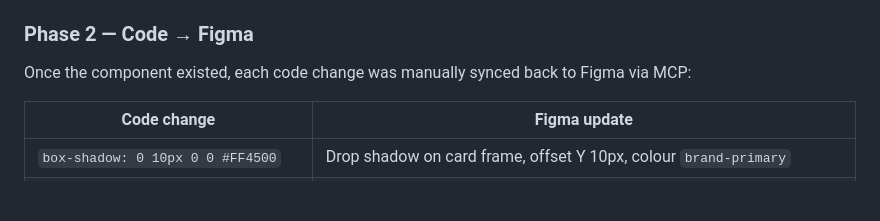
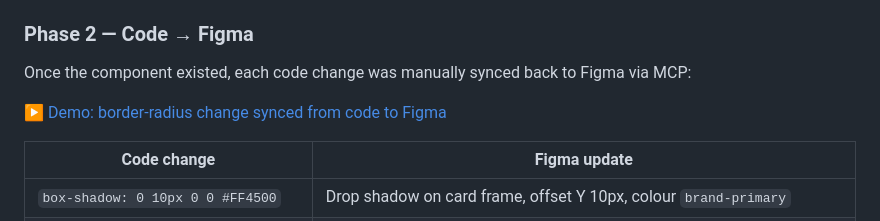
Before and after one commit to rodo08/ClaudioFigma, a Markdown page: README.md, the part around the change. Rendered like a GitHub page; blank space fills up the shorter version.

Commit message:
docs(readme): add Code→Figma border-radius demo video
YouTube walkthrough showing a border-radius change synced from code
to Figma, placed in Phase 2 of the bidirectional flow recap.

Co-Authored-By: Claude Sonnet 4.6 <noreply@anthropic.com>

```diff
--- a/README.md
+++ b/README.md
@@ -419,6 +419,8 @@ The design existed in Figma first. Before writing any code:
 
 Once the component existed, each code change was manually synced back to Figma via MCP:
 
+▶ [Demo: border-radius change synced from code to Figma](https://youtu.be/eM57ZGMHJTU)
+
 | Code change | Figma update |
 |---|---|
 | `box-shadow: 0 10px 0 0 #FF4500` | Drop shadow on card frame, offset Y 10px, colour `brand-primary` |
```
